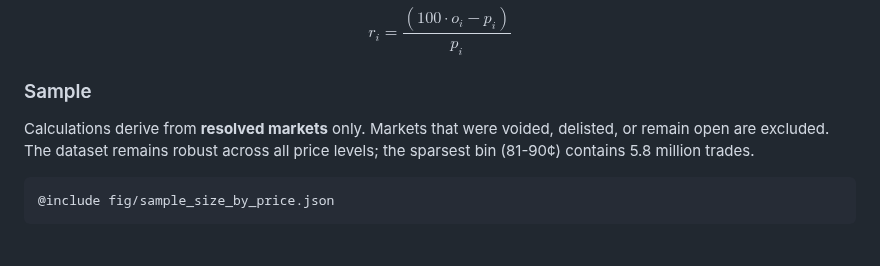
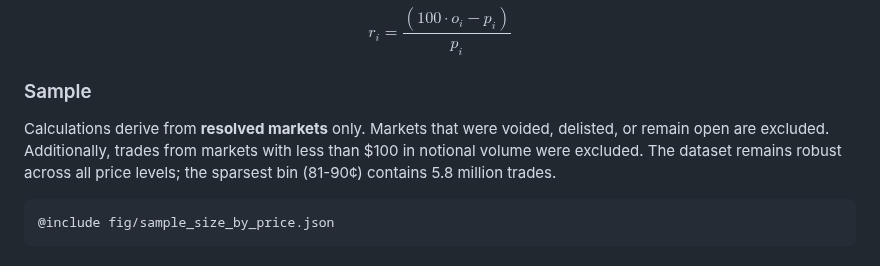
Before and after one commit to Jon-Becker/research, a Markdown page: papers/prediction-market-microstructure/prediction-market-microstructure.md, the part around the change. Rendered like a GitHub page.

Commit message:
chore: add dataset notional volume disclaimer

````diff
--- a/papers/prediction-market-microstructure/prediction-market-microstructure.md
+++ b/papers/prediction-market-microstructure/prediction-market-microstructure.md
@@ -50,7 +50,7 @@ $$
 
 ### Sample
 
-Calculations derive from **resolved markets** only. Markets that were voided, delisted, or remain open are excluded. The dataset remains robust across all price levels; the sparsest bin (81-90¢) contains 5.8 million trades.
+Calculations derive from **resolved markets** only. Markets that were voided, delisted, or remain open are excluded. Additionally, trades from markets with less than \$100 in notional volume were excluded. The dataset remains robust across all price levels; the sparsest bin (81-90¢) contains 5.8 million trades.
 
 ```chart
 @include fig/sample_size_by_price.json
````
